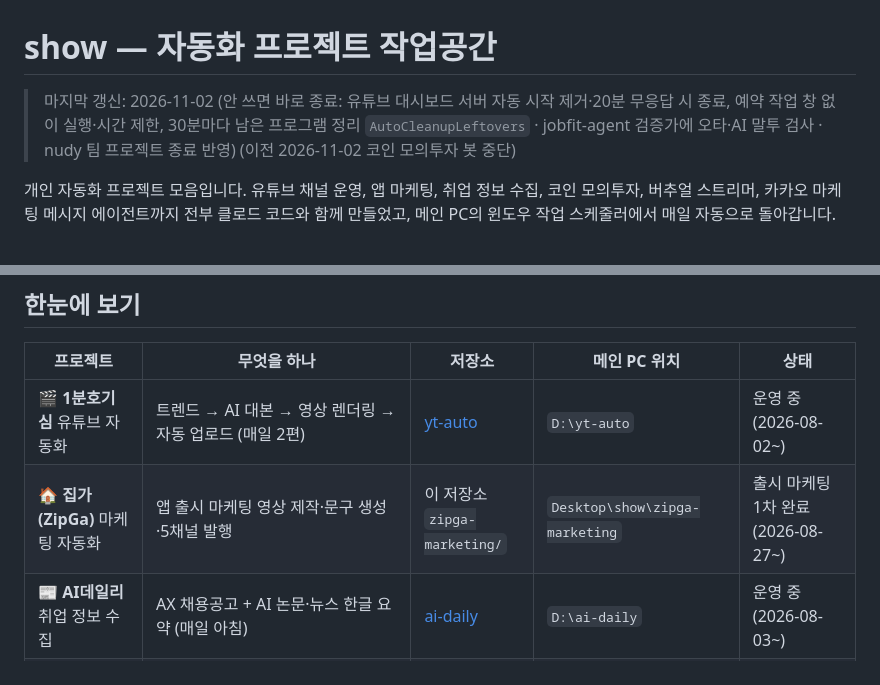
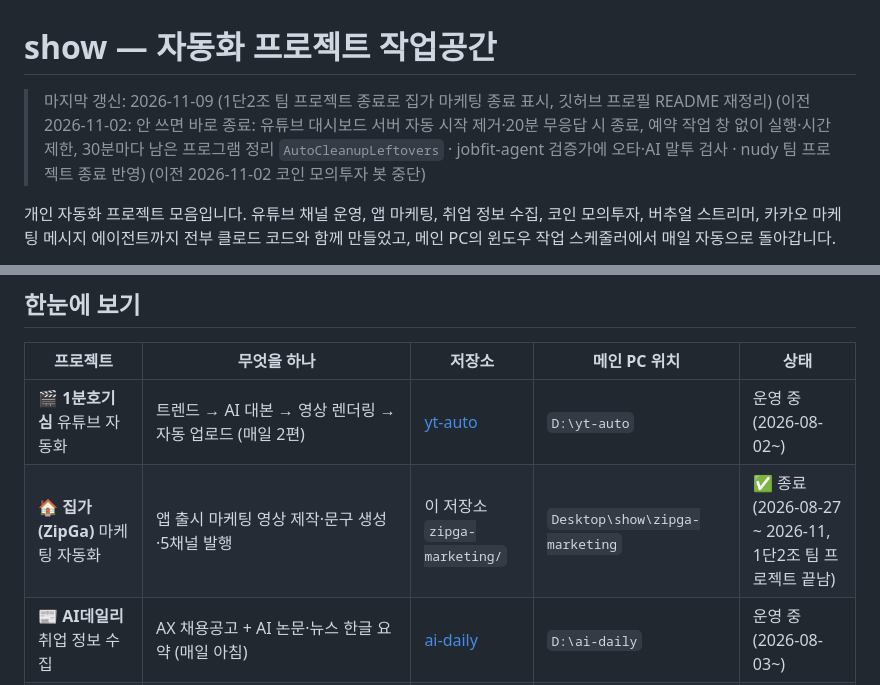
Before and after one commit to jeakeun/show, a Markdown page: README.md, 2 parts joined by grey strips. GitHub-like rendering.

Commit message:
README: ZipGa marketing finished with the 1DAN-2ZO team project
Co-Authored-By: Claude Opus 5.5 <noreply@anthropic.com>

```diff
--- a/README.md
+++ b/README.md
@@ -1,6 +1,6 @@
 # show — 자동화 프로젝트 작업공간
 
-> 마지막 갱신: 2026-11-02 (안 쓰면 바로 종료: 유튜브 대시보드 서버 자동 시작 제거·20분 무응답 시 종료, 예약 작업 창 없이 실행·시간 제한, 30분마다 남은 프로그램 정리 `AutoCleanupLeftovers` · jobfit-agent 검증가에 오타·AI 말투 검사 · nudy 팀 프로젝트 종료 반영) (이전 2026-11-02 코인 모의투자 봇 중단)
+> 마지막 갱신: 2026-11-09 (1단2조 팀 프로젝트 종료로 집가 마케팅 종료 표시, 깃허브 프로필 README 재정리) (이전 2026-11-02: 안 쓰면 바로 종료: 유튜브 대시보드 서버 자동 시작 제거·20분 무응답 시 종료, 예약 작업 창 없이 실행·시간 제한, 30분마다 남은 프로그램 정리 `AutoCleanupLeftovers` · jobfit-agent 검증가에 오타·AI 말투 검사 · nudy 팀 프로젝트 종료 반영) (이전 2026-11-02 코인 모의투자 봇 중단)
 
 개인 자동화 프로젝트 모음입니다. 유튜브 채널 운영, 앱 마케팅, 취업 정보 수집, 코인 모의투자, 버추얼 스트리머,
 카카오 마케팅 메시지 에이전트까지 전부 클로드 코드와 함께 만들었고, 메인 PC의 윈도우 작업 스케줄러에서 매일 자동으로 돌아갑니다.
@@ -12,7 +12,7 @@
 | 프로젝트 | 무엇을 하나 | 저장소 | 메인 PC 위치 | 상태 |
 |---|---|---|---|---|
 | 🎬 **1분호기심** 유튜브 자동화 | 트렌드 → AI 대본 → 영상 렌더링 → 자동 업로드 (매일 2편) | [yt-auto](https://github.com/jeakeun/yt-auto) | `D:\yt-auto` | 운영 중 (2026-08-02~) |
-| 🏠 **집가(ZipGa)** 마케팅 자동화 | 앱 출시 마케팅 영상 제작·문구 생성·5채널 발행 | 이 저장소 `zipga-marketing/` | `Desktop\show\zipga-marketing` | 출시 마케팅 1차 완료 (2026-08-27~) |
+| 🏠 **집가(ZipGa)** 마케팅 자동화 | 앱 출시 마케팅 영상 제작·문구 생성·5채널 발행 | 이 저장소 `zipga-marketing/` | `Desktop\show\zipga-marketing` | ✅ 종료 (2026-08-27 ~ 2026-11, 1단2조 팀 프로젝트 끝남) |
 | 📰 **AI데일리** 취업 정보 수집 | AX 채용공고 + AI 논문·뉴스 한글 요약 (매일 아침) | [ai-daily](https://github.com/jeakeun/ai-daily) | `D:\ai-daily` | 운영 중 (2026-08-03~) |
 | 🪙 **코인 모의투자 봇** | 업비트 시세 기반 10분 매매 사이클, 일일·주간 회고 (가상 자금) | [coin-bot](https://github.com/jeakeun/coin-bot) | `D:\coin-bot` | ⛔ 중단 (2026-11-02, 주인 결정 — 스케줄 꺼 둠) |
 | 💬 **market-compass** | 규제 검사를 코드로 내장한 카카오 마케팅 메시지 에이전트 | [market-compass](https://github.com/jeakeun/market-compass) | `D:\market-compass` | 개발 중 (2주 계획 중 2일차까지) |
```
